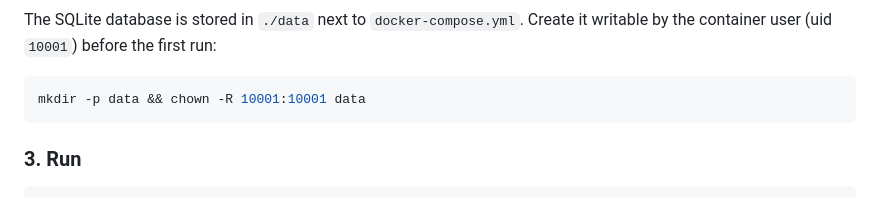
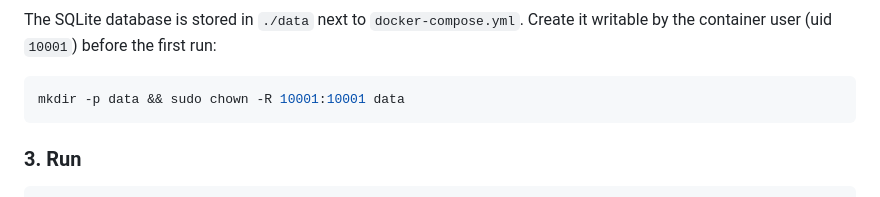
Before and after one commit to ficaud/Ovalbot, a Markdown page: README.md, the part around the change. Drawn GitHub-style.

Commit message:
fixed(README): data/ folder create command

````diff
--- a/README.md
+++ b/README.md
@@ -182,7 +182,7 @@ The SQLite database is stored in `./data` next to `docker-compose.yml`. Create i
 writable by the container user (uid `10001`) before the first run:
 
 ```bash
-mkdir -p data && chown -R 10001:10001 data
+mkdir -p data && sudo chown -R 10001:10001 data
 ```
 
 ### 3. Run
````
